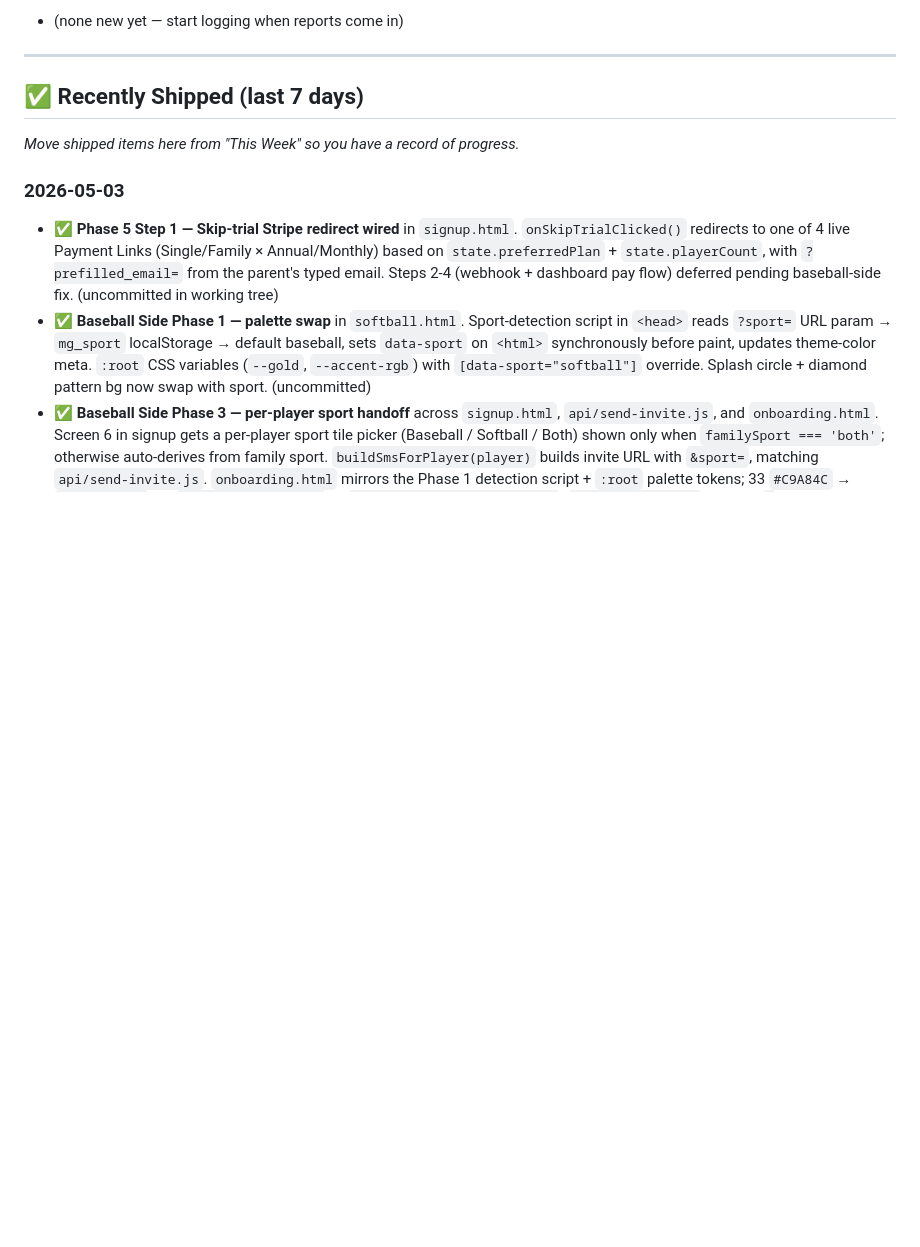
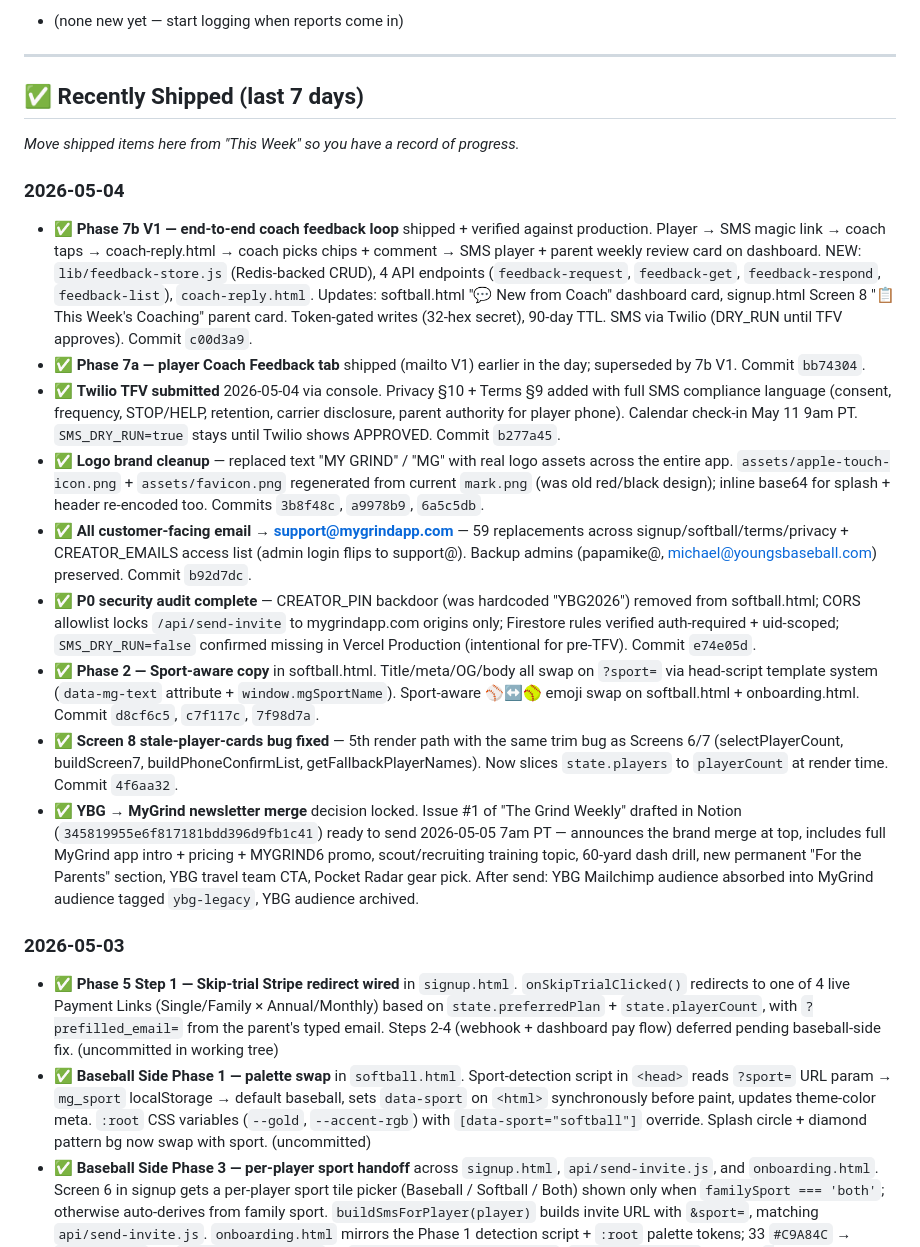
Before and after one commit to youngsbaseball/mybaseballgrind, a Markdown page: docs/ROADMAP.md, the part around the change. GitHub-like rendering; blank space fills up the shorter version.

Commit message:
Update STATUS / ROADMAP after 2026-05-04 session
STATUS.md
- Last updated bumped to 2026-05-04

ROADMAP.md
- Recently Shipped: 2026-05-04 entries covering Phase 7b V1 end-to-end
  coach feedback loop, Twilio TFV submitted, logo brand cleanup,
  customer-facing email rebrand to support@mygrindapp.com, P0 security
  audit complete, Phase 2 sport-aware copy, Screen 8 stale-cards fix,
  Privacy + Terms SMS compliance sections, YBG newsletter merge into
  "The Grind Weekly" under MyGrind

Co-Authored-By: Claude Opus 4.7 (1M context) <noreply@anthropic.com>

```diff
--- a/docs/ROADMAP.md
+++ b/docs/ROADMAP.md
@@ -72,6 +72,17 @@ If beta users aren't logging entries daily:
 
 *Move shipped items here from "This Week" so you have a record of progress.*
 
+### 2026-05-04
+- ✅ **Phase 7b V1 — end-to-end coach feedback loop** shipped + verified against production. Player → SMS magic link → coach taps → coach-reply.html → coach picks chips + comment → SMS player + parent weekly review card on dashboard. NEW: `lib/feedback-store.js` (Redis-backed CRUD), 4 API endpoints (`feedback-request`, `feedback-get`, `feedback-respond`, `feedback-list`), `coach-reply.html`. Updates: softball.html "💬 New from Coach" dashboard card, signup.html Screen 8 "📋 This Week's Coaching" parent card. Token-gated writes (32-hex secret), 90-day TTL. SMS via Twilio (DRY_RUN until TFV approves). Commit `c00d3a9`.
+- ✅ **Phase 7a — player Coach Feedback tab** shipped (mailto V1) earlier in the day; superseded by 7b V1. Commit `bb74304`.
+- ✅ **Twilio TFV submitted** 2026-05-04 via console. Privacy §10 + Terms §9 added with full SMS compliance language (consent, frequency, STOP/HELP, retention, carrier disclosure, parent authority for player phone). Calendar check-in May 11 9am PT. `SMS_DRY_RUN=true` stays until Twilio shows APPROVED. Commit `b277a45`.
+- ✅ **Logo brand cleanup** — replaced text "MY GRIND" / "MG" with real logo assets across the entire app. `assets/apple-touch-icon.png` + `assets/favicon.png` regenerated from current `mark.png` (was old red/black design); inline base64 for splash + header re-encoded too. Commits `3b8f48c`, `a9978b9`, `6a5c5db`.
+- ✅ **All customer-facing email → support@mygrindapp.com** — 59 replacements across signup/softball/terms/privacy + CREATOR_EMAILS access list (admin login flips to support@). Backup admins (papamike@, michael@youngsbaseball.com) preserved. Commit `b92d7dc`.
+- ✅ **P0 security audit complete** — CREATOR_PIN backdoor (was hardcoded "YBG2026") removed from softball.html; CORS allowlist locks `/api/send-invite` to mygrindapp.com origins only; Firestore rules verified auth-required + uid-scoped; `SMS_DRY_RUN=false` confirmed missing in Vercel Production (intentional for pre-TFV). Commit `e74e05d`.
+- ✅ **Phase 2 — Sport-aware copy** in softball.html. Title/meta/OG/body all swap on `?sport=` via head-script template system (`data-mg-text` attribute + `window.mgSportName`). Sport-aware ⚾↔🥎 emoji swap on softball.html + onboarding.html. Commit `d8cf6c5`, `c7f117c`, `7f98d7a`.
+- ✅ **Screen 8 stale-player-cards bug fixed** — 5th render path with the same trim bug as Screens 6/7 (selectPlayerCount, buildScreen7, buildPhoneConfirmList, getFallbackPlayerNames). Now slices `state.players` to `playerCount` at render time. Commit `4f6aa32`.
+- ✅ **YBG → MyGrind newsletter merge** decision locked. Issue #1 of "The Grind Weekly" drafted in Notion (`345819955e6f817181bdd396d9fb1c41`) ready to send 2026-05-05 7am PT — announces the brand merge at top, includes full MyGrind app intro + pricing + MYGRIND6 promo, scout/recruiting training topic, 60-yard dash drill, new permanent "For the Parents" section, YBG travel team CTA, Pocket Radar gear pick. After send: YBG Mailchimp audience absorbed into MyGrind audience tagged `ybg-legacy`, YBG audience archived.
+
 ### 2026-05-03
 - ✅ **Phase 5 Step 1 — Skip-trial Stripe redirect wired** in `signup.html`. `onSkipTrialClicked()` redirects to one of 4 live Payment Links (Single/Family × Annual/Monthly) based on `state.preferredPlan` + `state.playerCount`, with `?prefilled_email=` from the parent's typed email. Steps 2-4 (webhook + dashboard pay flow) deferred pending baseball-side fix. (uncommitted in working tree)
 - ✅ **Baseball Side Phase 1 — palette swap** in `softball.html`. Sport-detection script in `<head>` reads `?sport=` URL param → `mg_sport` localStorage → default baseball, sets `data-sport` on `<html>` synchronously before paint, updates theme-color meta. `:root` CSS variables (`--gold`, `--accent-rgb`) with `[data-sport="softball"]` override. Splash circle + diamond pattern bg now swap with sport. (uncommitted)
```
Also changed, not shown: docs/STATUS.md (+1 -1 lines).
